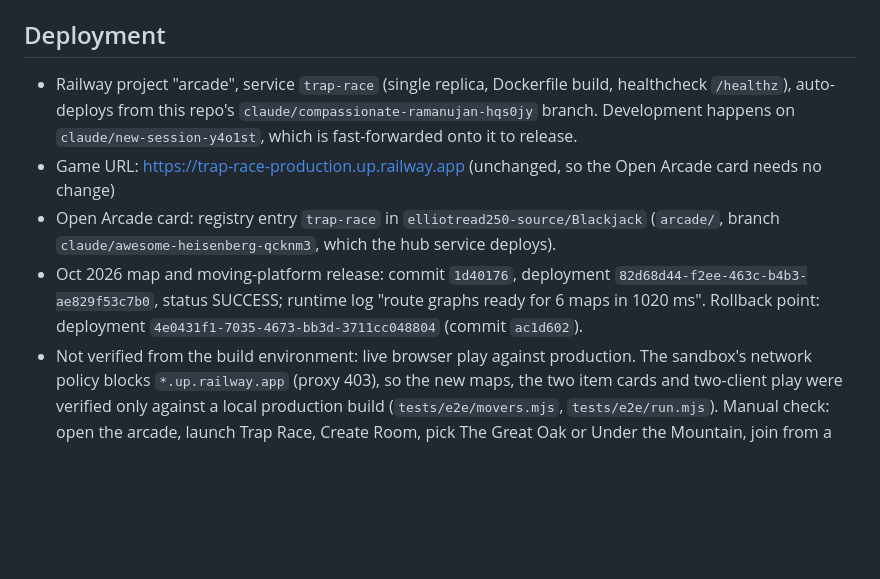
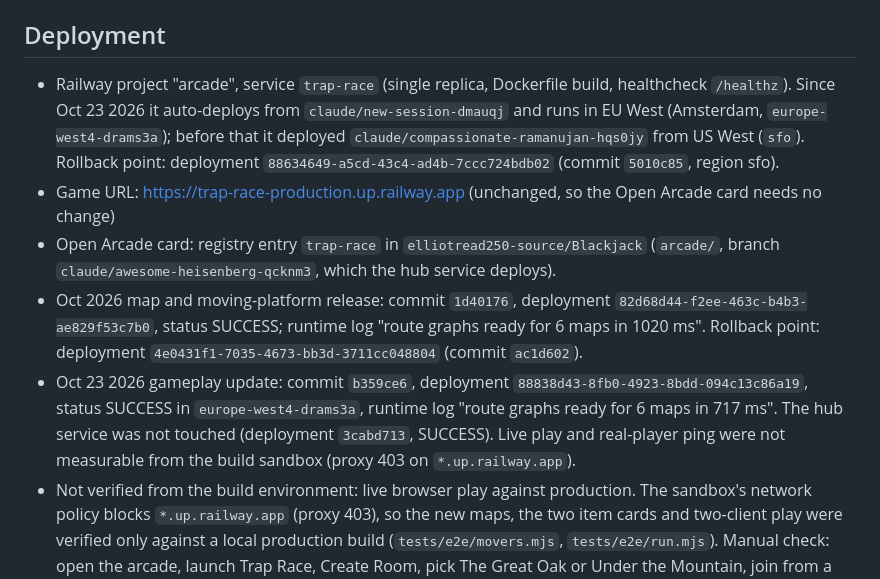
Before and after one commit to elliotread250-source/Trap_race, a Markdown page: STATUS.md, the part around one of its changes. GitHub-like rendering; blank space fills up the shorter version.

Commit message:
Record the gameplay update, EU West move and rollback point in STATUS
Co-Authored-By: Claude Opus 5.5 <noreply@anthropic.com>
Claude-Session: https://claude.ai/code/session_01Tfb3HYnqu9fA6Wqh1yJFr6

```diff
--- a/STATUS.md
+++ b/STATUS.md
@@ -46,8 +53,9 @@ See README "Limitations".
 `npm test`, `npm run typecheck`, `npm run build`, `npm run e2e`.
 
 ## Deployment
-- Railway project "arcade", service `trap-race` (single replica, Dockerfile build, healthcheck `/healthz`), auto-deploys from this repo's `claude/compassionate-ramanujan-hqs0jy` branch. Development happens on `claude/new-session-y4o1st`, which is fast-forwarded onto it to release.
+- Railway project "arcade", service `trap-race` (single replica, Dockerfile build, healthcheck `/healthz`). Since Oct 23 2026 it auto-deploys from `claude/new-session-dmauqj` and runs in EU West (Amsterdam, `europe-west4-drams3a`); before that it deployed `claude/compassionate-ramanujan-hqs0jy` from US West (`sfo`). Rollback point: deployment `88634649-a5cd-43c4-ad4b-7ccc724bdb02` (commit `5010c85`, region sfo).
 - Game URL: https://trap-race-production.up.railway.app (unchanged, so the Open Arcade card needs no change)
 - Open Arcade card: registry entry `trap-race` in `elliotread250-source/Blackjack` (`arcade/`, branch `claude/awesome-heisenberg-qcknm3`, which the hub service deploys).
 - Oct 2026 map and moving-platform release: commit `1d40176`, deployment `82d68d44-f2ee-463c-b4b3-ae829f53c7b0`, status SUCCESS; runtime log "route graphs ready for 6 maps in 1020 ms". Rollback point: deployment `4e0431f1-7035-4673-bb3d-3711cc048804` (commit `ac1d602`).
+- Oct 23 2026 gameplay update: commit `b359ce6`, deployment `88838d43-8fb0-4923-8bdd-094c13c86a19`, status SUCCESS in `europe-west4-drams3a`, runtime log "route graphs ready for 6 maps in 717 ms". The hub service was not touched (deployment `3cabd713`, SUCCESS). Live play and real-player ping were not measurable from the build sandbox (proxy 403 on `*.up.railway.app`).
 - Not verified from the build environment: live browser play against production. The sandbox's network policy blocks `*.up.railway.app` (proxy 403), so the new maps, the two item cards and two-client play were verified only against a local production build (`tests/e2e/movers.mjs`, `tests/e2e/run.mjs`). Manual check: open the arcade, launch Trap Race, Create Room, pick The Great Oak or Under the Mountain, join from a second browser, look for the Shuttle Block and Ferris Wheel cards, run a round; then launch one other arcade game.
```
Also changed, not shown: other parts of STATUS.md (+7 -0 lines).
